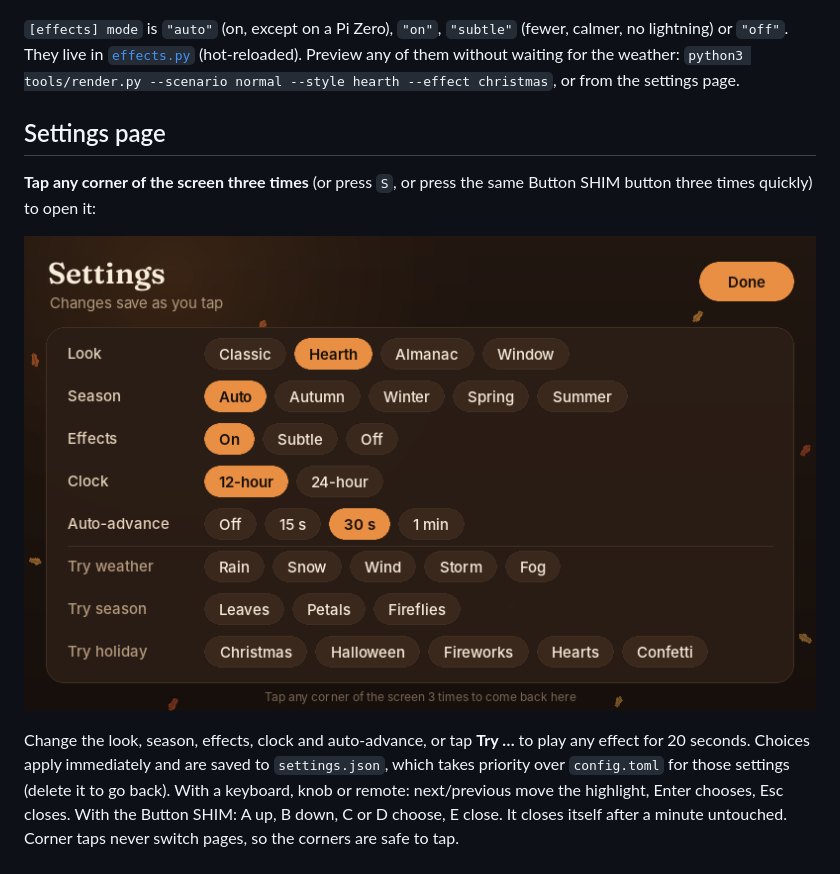
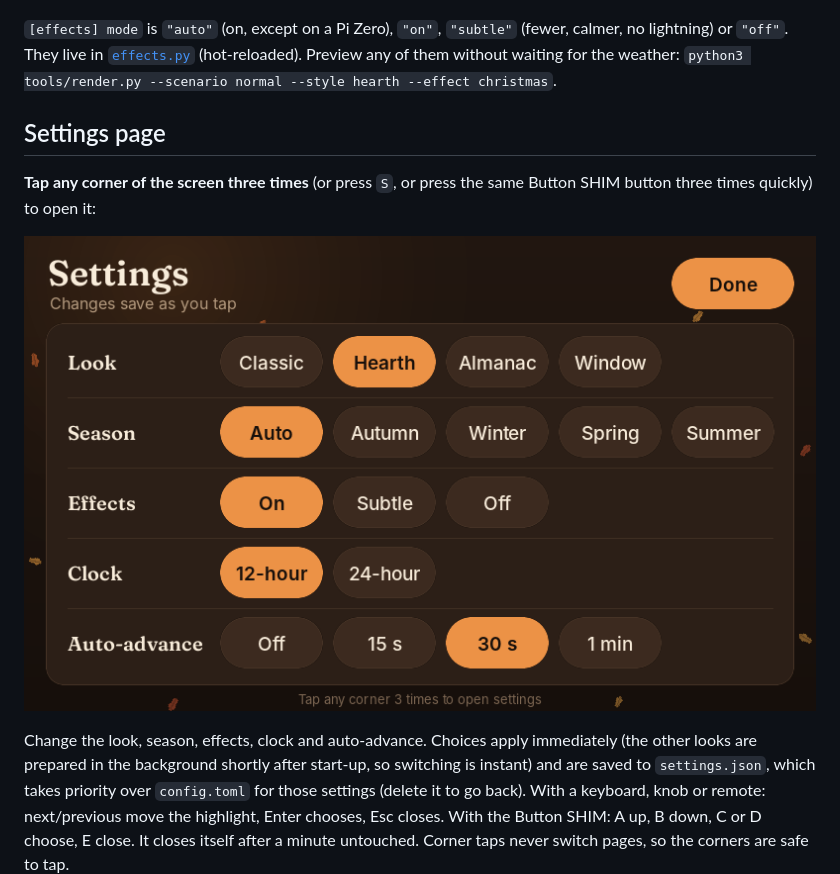
Before and after one commit to alexdmejias/train-weather-dashboard, a Markdown page: README.md, the part around the change. GitHub-like rendering; pictures changed too: docs/effects/settings.png.

```diff
--- a/README.md
+++ b/README.md
@@ -88,8 +88,7 @@ and the date:
 `[effects] mode` is `"auto"` (on, except on a Pi Zero), `"on"`, `"subtle"`
 (fewer, calmer, no lightning) or `"off"`. They live in [`effects.py`](effects.py)
 (hot-reloaded). Preview any of them without waiting for the weather:
-`python3 tools/render.py --scenario normal --style hearth --effect christmas`,
-or from the settings page.
+`python3 tools/render.py --scenario normal --style hearth --effect christmas`.
 
 ## Settings page
 
@@ -98,8 +97,9 @@ Button SHIM button three times quickly) to open it:
 
 ![Settings](docs/effects/settings.png)
 
-Change the look, season, effects, clock and auto-advance, or tap **Try …** to
-play any effect for 20 seconds. Choices apply immediately and are saved to
+Change the look, season, effects, clock and auto-advance. Choices apply
+immediately (the other looks are prepared in the background shortly after
+start-up, so switching is instant) and are saved to
 `settings.json`, which takes priority over `config.toml` for those settings
 (delete it to go back). With a keyboard, knob or remote: next/previous move
 the highlight, Enter chooses, Esc closes. With the Button SHIM: A up, B down,
```
Also changed, not shown: 6 other files.
